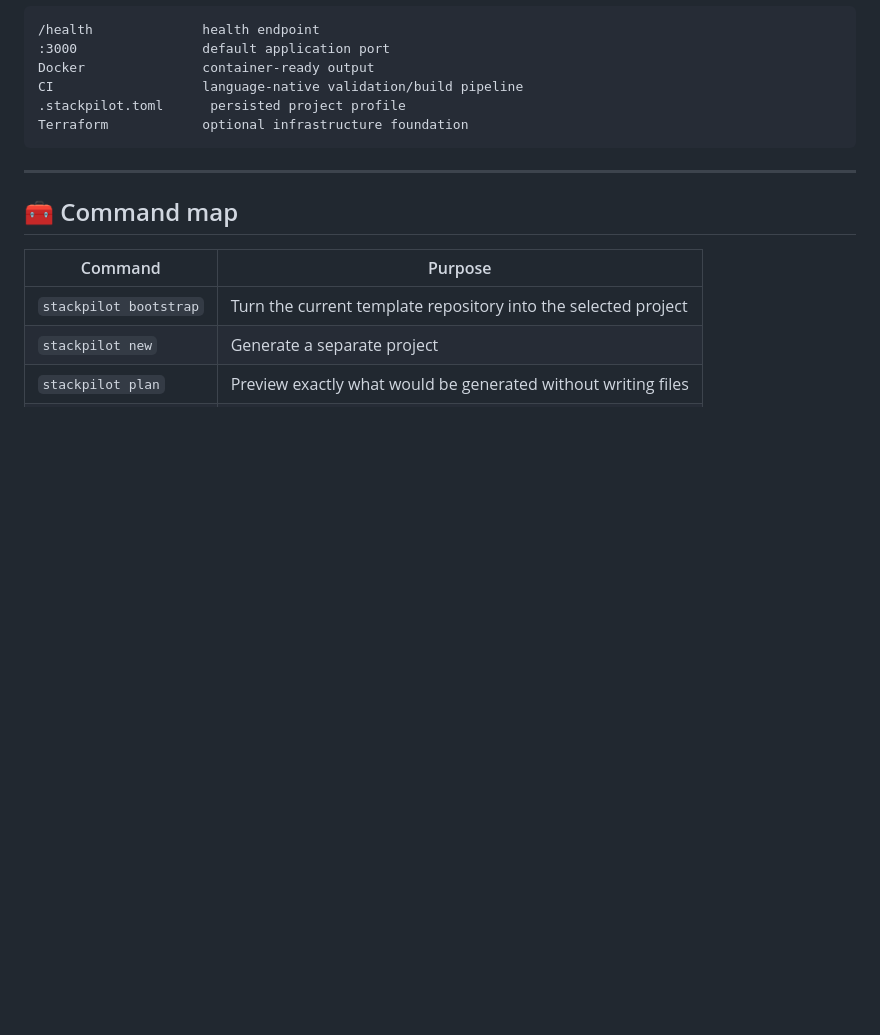
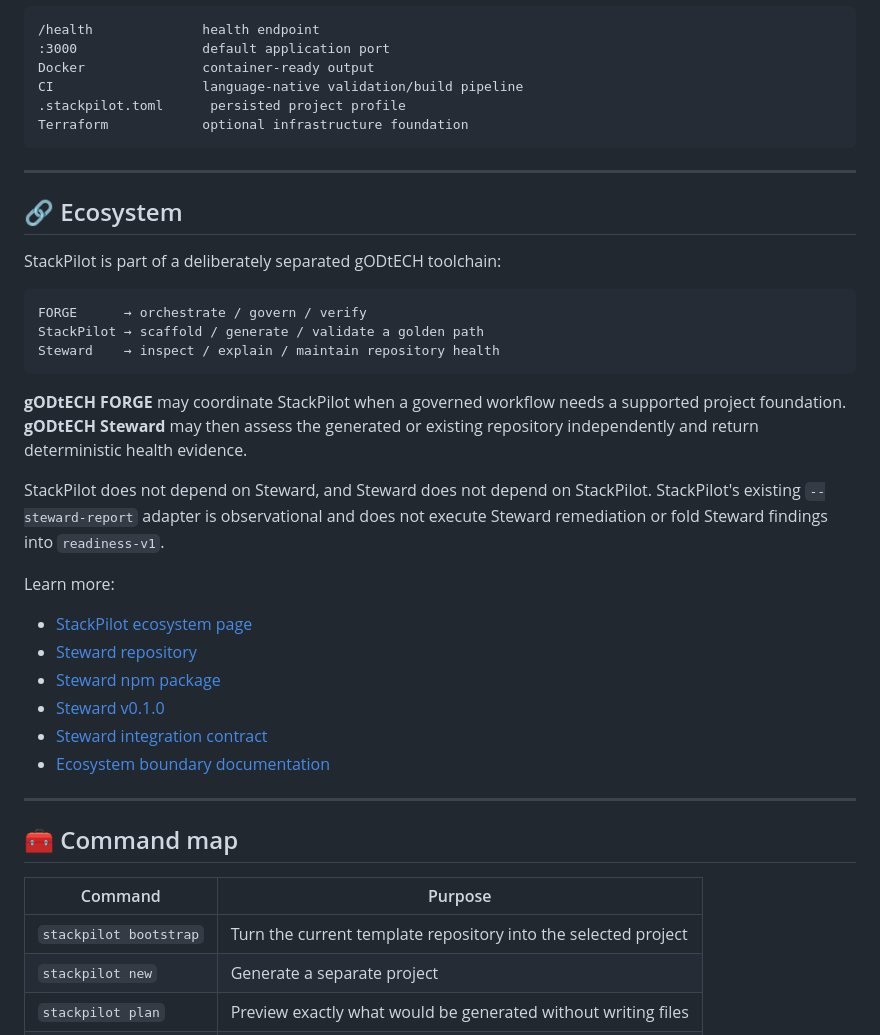
Before and after one commit to gODtECH-Ctl-Create/StackPilot, a Markdown page: README.md, the part around one of its changes. Drawn GitHub-style; blank space fills up the shorter version.

Commit message:
docs: surface Steward ecosystem in StackPilot README

````diff
--- a/README.md
+++ b/README.md
@@ -241,6 +242,31 @@ Terraform            optional infrastructure foundation
 
 ---
 
+## 🔗 Ecosystem
+
+StackPilot is part of a deliberately separated gODtECH toolchain:
+
+```text
+FORGE      → orchestrate / govern / verify
+StackPilot → scaffold / generate / validate a golden path
+Steward    → inspect / explain / maintain repository health
+```
+
+**gODtECH FORGE** may coordinate StackPilot when a governed workflow needs a supported project foundation. **gODtECH Steward** may then assess the generated or existing repository independently and return deterministic health evidence.
+
+StackPilot does not depend on Steward, and Steward does not depend on StackPilot. StackPilot's existing `--steward-report` adapter is observational and does not execute Steward remediation or fold Steward findings into `readiness-v1`.
+
+Learn more:
+
+- [StackPilot ecosystem page](https://godtech-ctl-create.github.io/StackPilot/ecosystem/)
+- [Steward repository](https://github.com/gODtECH-Ctl-Create/gODtECH-Steward)
+- [Steward npm package](https://www.npmjs.com/package/@godtech/steward)
+- [Steward v0.1.0](https://github.com/gODtECH-Ctl-Create/gODtECH-Steward/releases/tag/v0.1.0)
+- [Steward integration contract](./docs/steward-integration.md)
+- [Ecosystem boundary documentation](./docs/ecosystem.md)
+
+---
+
 ## 🧰 Command map
 
 | Command | Purpose |
````
Also changed, not shown: other parts of README.md (+1 -0 lines).
